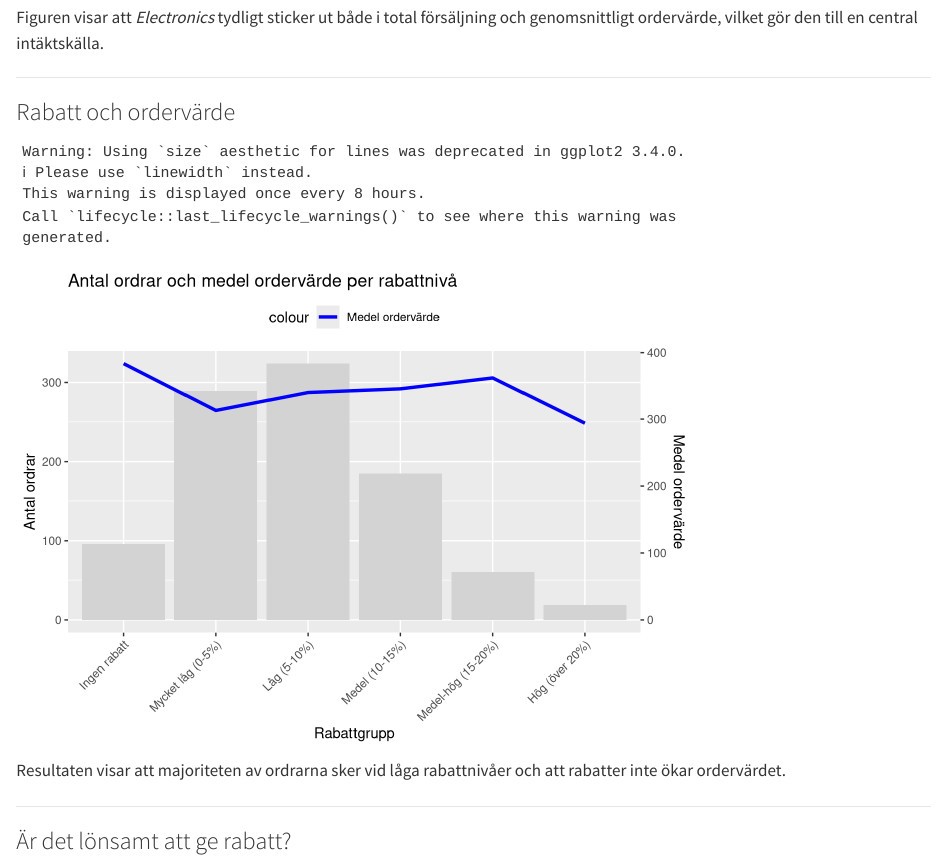
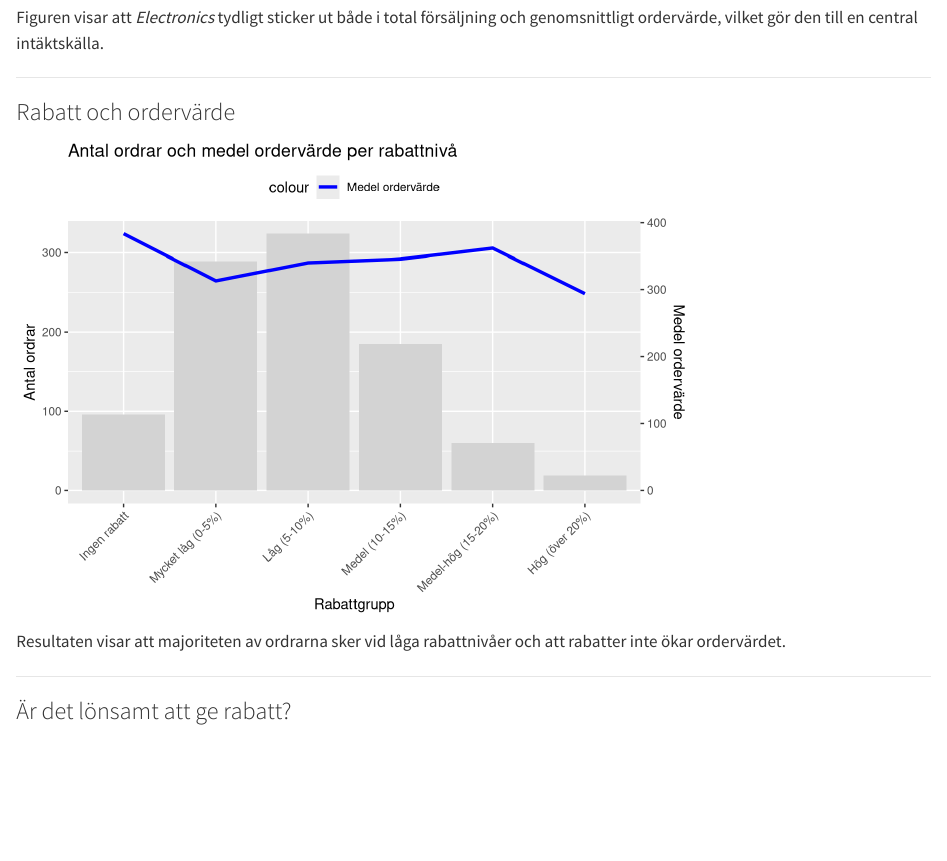
Before and after one commit to MagdalenaPersson/E-handel_Gruppuppgift, a Quarto document (report/Report.qmd): the page in a window 1100 px wide, from 3200 px down. Rendered offline with R 4.5, knitr and Pandoc in place of Quarto, with nearby package versions; code that draws random numbers runs with fixed seeds of ours.

Commit message:
Fixade lines

```diff
--- a/report/Report.qmd
+++ b/report/Report.qmd
@@ -99,7 +99,7 @@ p_rabattgrupp_summary <- ggplot(rabattgrupp_summary, aes(x = rabattgrupp)) +
   geom_line(aes(y = medelvarde_order * scale_factor,
                 color = "Medel ordervärde",
                 group = 1),
-            size = 1.2) +
+            linewidth = 1.2) +
   scale_y_continuous(
     name = "Antal ordrar",
     sec.axis = sec_axis(~ . / scale_factor, name = "Medel ordervärde")
```
